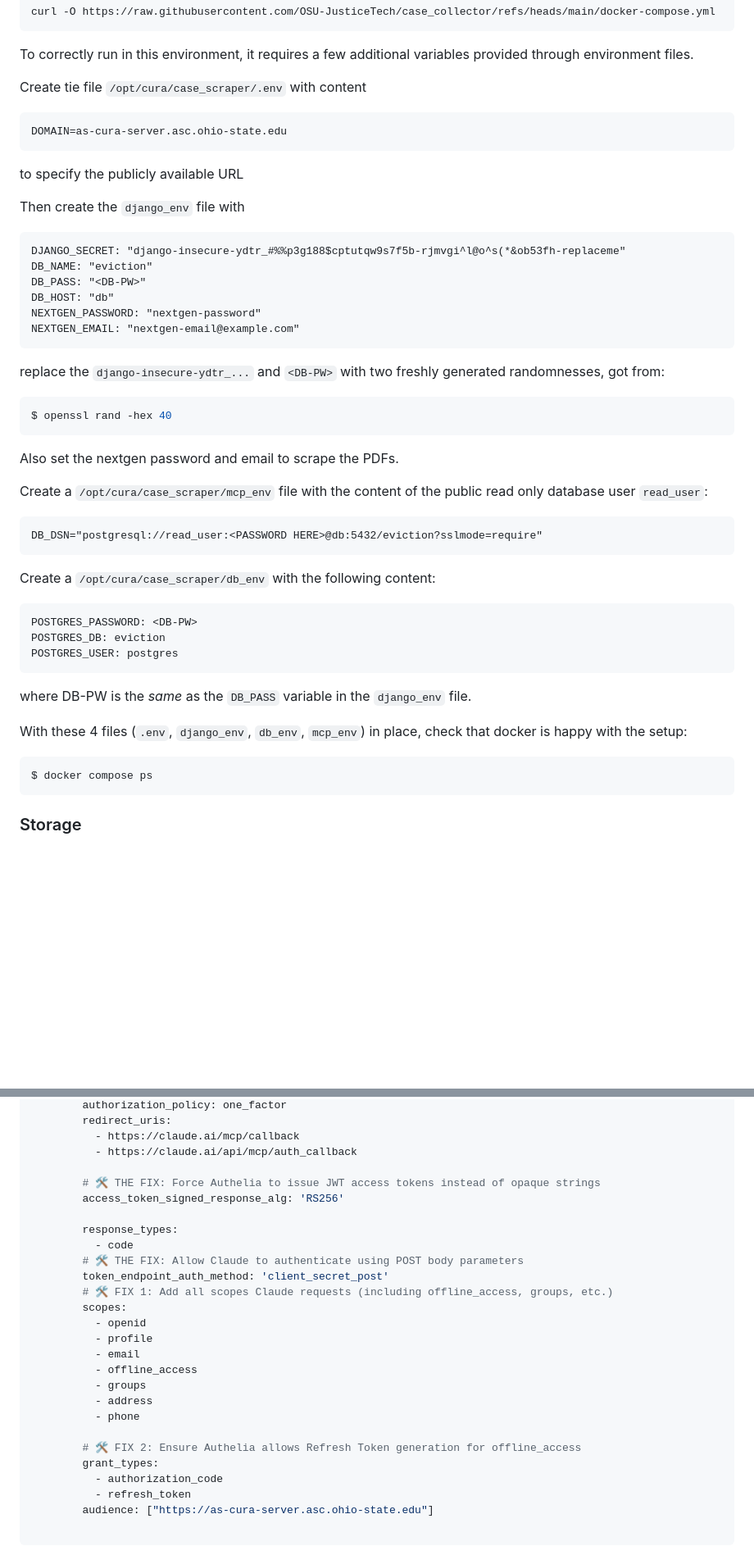
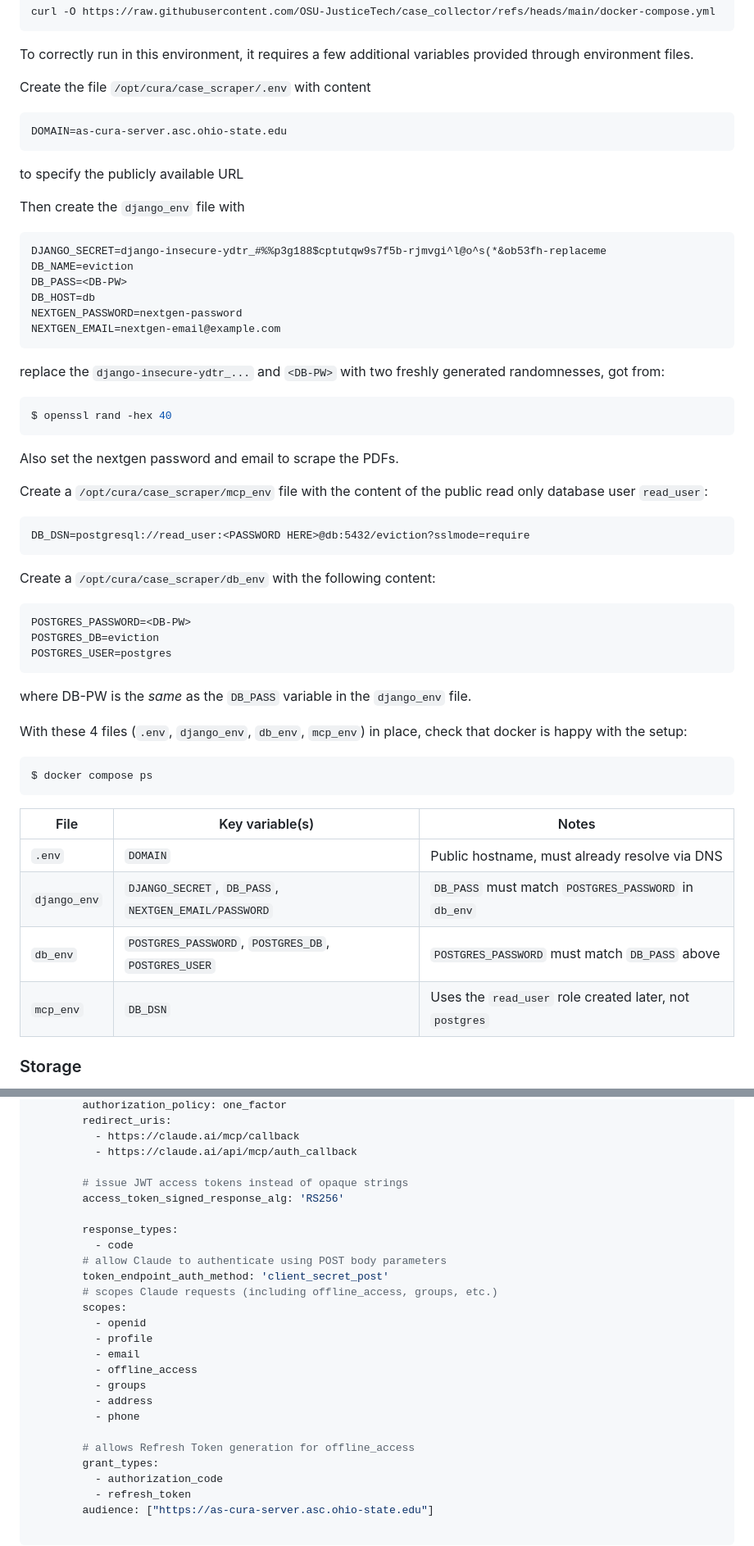
Before and after one commit to OSU-JusticeTech/case_collector, a Markdown page: README.md, 2 parts joined by grey strips. Shown at 82% size. GitHub-like rendering; blank space fills up the shorter version.

````diff
--- a/README.md
+++ b/README.md
@@ -195,7 +204,7 @@ curl -O https://raw.githubusercontent.com/OSU-JusticeTech/case_collector/refs/he
 
 To correctly run in this environment, it requires a few additional variables provided through environment files.
 
-Create tie file `/opt/cura/case_scraper/.env` with content
+Create the file `/opt/cura/case_scraper/.env` with content
 
 ```text
 DOMAIN=as-cura-server.asc.ohio-state.edu
@@ -205,12 +214,12 @@ to specify the publicly available URL
 Then create the `django_env` file with
 
 ```text
-DJANGO_SECRET: "django-insecure-ydtr_#%%p3g188$cptutqw9s7f5b-rjmvgi^l@o^s(*&ob53fh-replaceme"
-DB_NAME: "eviction"
-DB_PASS: "<DB-PW>"
-DB_HOST: "db"
-NEXTGEN_PASSWORD: "nextgen-password"
-NEXTGEN_EMAIL: "nextgen-email@example.com"
+DJANGO_SECRET=django-insecure-ydtr_#%%p3g188$cptutqw9s7f5b-rjmvgi^l@o^s(*&ob53fh-replaceme
+DB_NAME=eviction
+DB_PASS=<DB-PW>
+DB_HOST=db
+NEXTGEN_PASSWORD=nextgen-password
+NEXTGEN_EMAIL=nextgen-email@example.com
 ```
 
 replace the `django-insecure-ydtr_...` and `<DB-PW>` with two freshly generated randomnesses, got from:
@@ -224,15 +233,15 @@ Also set the nextgen password and email to scrape the PDFs.
 Create a `/opt/cura/case_scraper/mcp_env` file with the content of the public read only database user `read_user`:
 
 ```text
-DB_DSN="postgresql://read_user:<PASSWORD HERE>@db:5432/eviction?sslmode=require"
+DB_DSN=postgresql://read_user:<PASSWORD HERE>@db:5432/eviction?sslmode=require
 ```
 
 Create a `/opt/cura/case_scraper/db_env` with the following content:
 
 ```text
-POSTGRES_PASSWORD: <DB-PW>
-POSTGRES_DB: eviction
-POSTGRES_USER: postgres
+POSTGRES_PASSWORD=<DB-PW>
+POSTGRES_DB=eviction
+POSTGRES_USER=postgres
 ```
 
 where DB-PW is the *same* as the `DB_PASS` variable in the `django_env` file.
@@ -242,6 +251,13 @@ With these 4 files (`.env`, `django_env`, `db_env`, `mcp_env`) in place, check t
 ```console
 $ docker compose ps
 ```
+
+| File         | Key variable(s)                                  | Notes                                              |
+|--------------|---------------------------------------------------|-----------------------------------------------------|
+| `.env`       | `DOMAIN`                                           | Public hostname, must already resolve via DNS       |
+| `django_env` | `DJANGO_SECRET`, `DB_PASS`, `NEXTGEN_EMAIL/PASSWORD` | `DB_PASS` must match `POSTGRES_PASSWORD` in `db_env` |
+| `db_env`     | `POSTGRES_PASSWORD`, `POSTGRES_DB`, `POSTGRES_USER` | `POSTGRES_PASSWORD` must match `DB_PASS` above       |
+| `mcp_env`    | `DB_DSN`                                           | Uses the `read_user` role created later, not `postgres` |
 
 ### Storage
 
@@ -551,14 +557,14 @@ identity_providers:
           - https://claude.ai/mcp/callback
           - https://claude.ai/api/mcp/auth_callback
 
-        # 🛠 THE FIX: Force Authelia to issue JWT access tokens instead of opaque strings
+        # issue JWT access tokens instead of opaque strings
         access_token_signed_response_alg: 'RS256'
 
         response_types:
           - code
-        # 🛠 THE FIX: Allow Claude to authenticate using POST body parameters
+        # allow Claude to authenticate using POST body parameters
         token_endpoint_auth_method: 'client_secret_post'
-        # 🛠 FIX 1: Add all scopes Claude requests (including offline_access, groups, etc.)
+        # scopes Claude requests (including offline_access, groups, etc.)
         scopes:
           - openid
           - profile
@@ -568,7 +574,7 @@ identity_providers:
           - address
           - phone
 
-        # 🛠 FIX 2: Ensure Authelia allows Refresh Token generation for offline_access
+        # allows Refresh Token generation for offline_access
         grant_types:
           - authorization_code
           - refresh_token
````
Also changed, not shown: other parts of README.md (+32 -18 lines).
